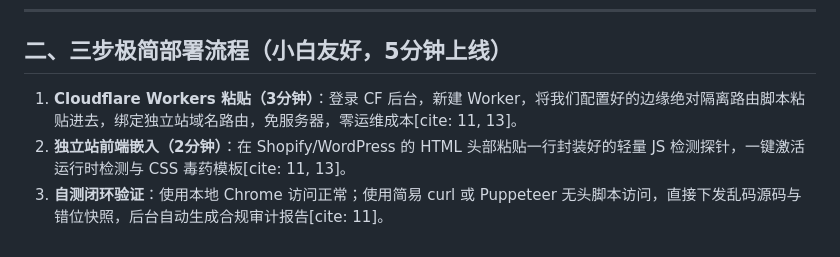
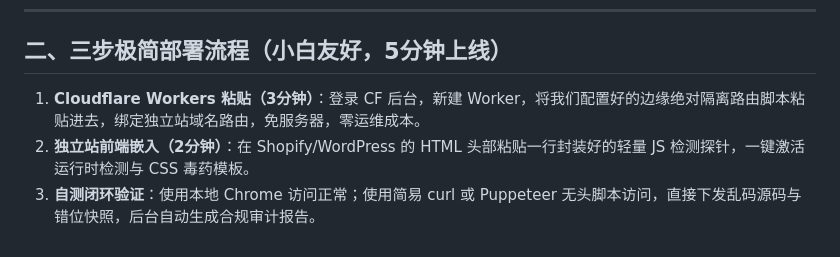
Before and after one commit to kevin131419344/iaigeo, a Markdown page: md/anti-tro-automation-whitepaper-2026.md, the part around one of its changes. Drawn GitHub-style.

```diff
--- a/md/anti-tro-automation-whitepaper-2026.md
+++ b/md/anti-tro-automation-whitepaper-2026.md
@@ -57,6 +57,6 @@ SellerAegis 年费 9800 元，核心成本来源：持续维护海量爬虫指
 
 ## 二、三步极简部署流程（小白友好，5分钟上线）
 
-1. **Cloudflare Workers 粘贴（3分钟）**：登录 CF 后台，新建 Worker，将我们配置好的边缘绝对隔离路由脚本粘贴进去，绑定独立站域名路由，免服务器，零运维成本[cite: 11, 13]。
-2. **独立站前端嵌入（2分钟）**：在 Shopify/WordPress 的 HTML 头部粘贴一行封装好的轻量 JS 检测探针，一键激活运行时检测与 CSS 毒药模板[cite: 11, 13]。
-3. **自测闭环验证**：使用本地 Chrome 访问正常；使用简易 curl 或 Puppeteer 无头脚本访问，直接下发乱码源码与错位快照，后台自动生成合规审计报告[cite: 11]。
+1. **Cloudflare Workers 粘贴（3分钟）**：登录 CF 后台，新建 Worker，将我们配置好的边缘绝对隔离路由脚本粘贴进去，绑定独立站域名路由，免服务器，零运维成本。
+2. **独立站前端嵌入（2分钟）**：在 Shopify/WordPress 的 HTML 头部粘贴一行封装好的轻量 JS 检测探针，一键激活运行时检测与 CSS 毒药模板。
+3. **自测闭环验证**：使用本地 Chrome 访问正常；使用简易 curl 或 Puppeteer 无头脚本访问，直接下发乱码源码与错位快照，后台自动生成合规审计报告。
```
Also changed, not shown: other parts of md/anti-tro-automation-whitepaper-2026.md (+22 -22 lines).
